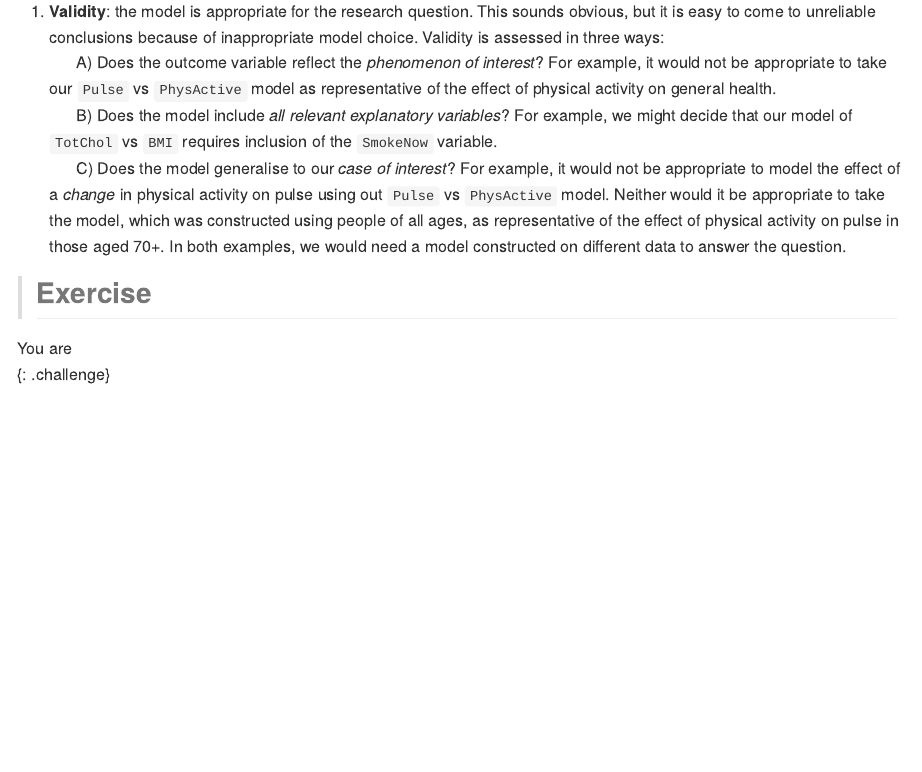
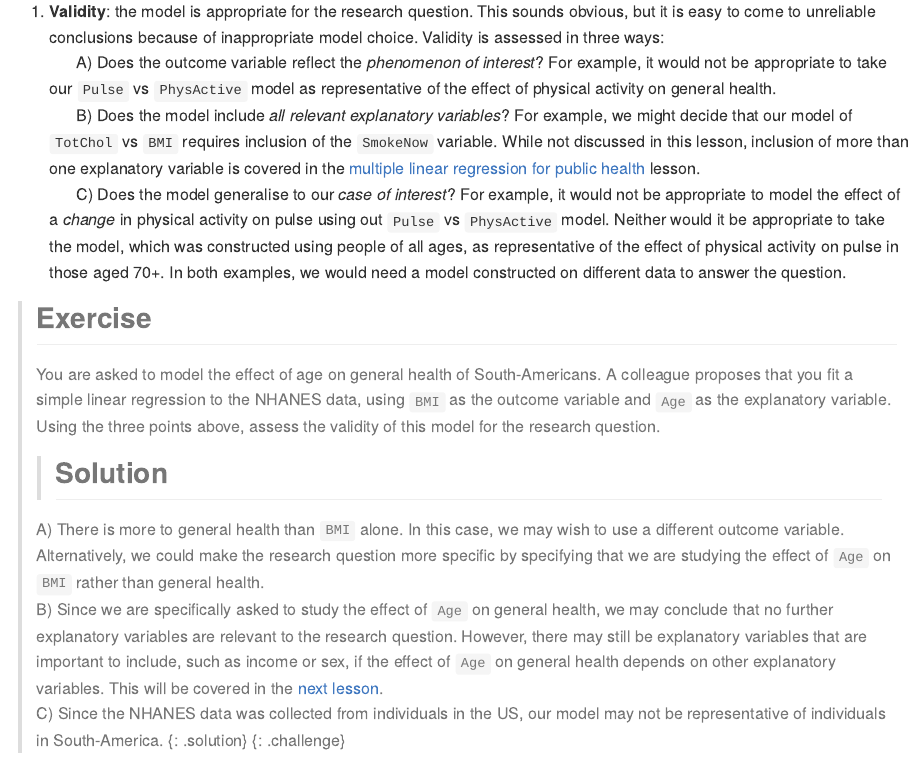
Before and after one commit to carpentries-incubator/simple-linear-regression-public-health, an R Markdown document (_episodes_rmd/06-fitAndAssumptionSLR.Rmd): the page in a window 1100 px wide, from 3270 px down. The pictures show the output file _episodes/06-fitAndAssumptionSLR.md that the author committed with the source, drawn offline in the style of GitHub.

Commit message:
add validity challenge]

```diff
--- a/_episodes_rmd/06-fitAndAssumptionSLR.Rmd
+++ b/_episodes_rmd/06-fitAndAssumptionSLR.Rmd
@@ -159,11 +159,20 @@ account for much of the variation in the explanatory variable.
 Assumptions of the simple linear regression model:
 1. **Validity**: the model is appropriate for the research question. This sounds obvious, but it is easy to come to unreliable conclusions because of inappropriate model choice. Validity is assessed in three ways:
 &nbsp;&nbsp;&nbsp;&nbsp;&nbsp;&nbsp;A) Does the outcome variable reflect the *phenomenon of interest*? For example, it would not be appropriate to take our `Pulse` vs `PhysActive` model as representative of the effect of physical activity on general health.
-&nbsp;&nbsp;&nbsp;&nbsp;&nbsp;&nbsp;B) Does the model include *all relevant explanatory variables*? For example, we might decide that our model of `TotChol` vs `BMI` requires inclusion of the `SmokeNow` variable.
+&nbsp;&nbsp;&nbsp;&nbsp;&nbsp;&nbsp;B) Does the model include *all relevant explanatory variables*? For example, we might decide that our model of `TotChol` vs `BMI` requires inclusion of the `SmokeNow` variable. While not discussed in this lesson, inclusion of more than one explanatory variable is covered in the [multiple linear regression for public health](https://carpentries-incubator.github.io/multiple-linear-regression-public-health/) lesson.
 &nbsp;&nbsp;&nbsp;&nbsp;&nbsp;&nbsp;C) Does the model generalise to our *case of interest*? For example, it would not be appropriate to model the effect of a *change* in physical activity on pulse using out `Pulse` vs `PhysActive` model. Neither would it be appropriate to take the model, which was constructed using people of all ages, as representative of the effect of physical activity on pulse in those aged 70+. In both examples, we would need a model constructed on different data to answer the question.
 
 >## Exercise
-You are
+> You are asked to model the effect of age on general health of South-Americans.
+> A colleague proposes that you fit a simple linear regression to the NHANES data,
+> using `BMI` as the outcome variable and `Age` as the explanatory variable.
+> Using the three points above, assess the validity of this model for
+> the research question.
+> > ## Solution
+> A) There is more to general health than `BMI` alone. In this case, we may wish to use a different outcome variable. Alternatively, we could make the research question more specific by specifying that we are studying the effect of `Age` on `BMI` rather than general health.
+> B) Since we are specifically asked to study the effect of `Age` on general health, we may conclude that no further explanatory variables are relevant to the research question. However, there may still be explanatory variables that are important to include, such as income or sex, if the effect of `Age` on general health depends on other explanatory variables. This will be covered in the [next lesson](https://carpentries-incubator.github.io/multiple-linear-regression-public-health/).
+> C) Since the NHANES data was collected from individuals in the US, our model may not be representative of individuals in South-America.
+> {: .solution}
 {: .challenge}
 
 
```
Also changed, not shown: _episodes/06-fitAndAssumptionSLR.md (+11 -2 lines).
